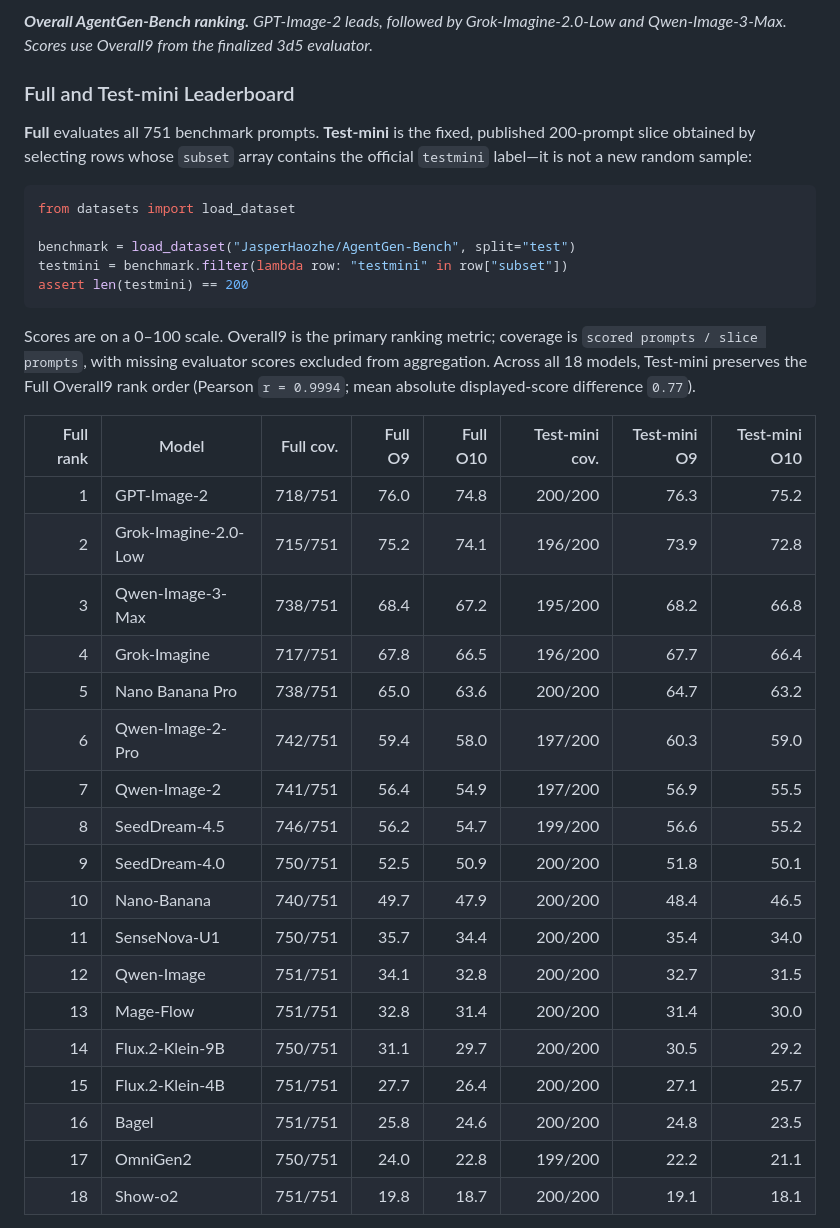
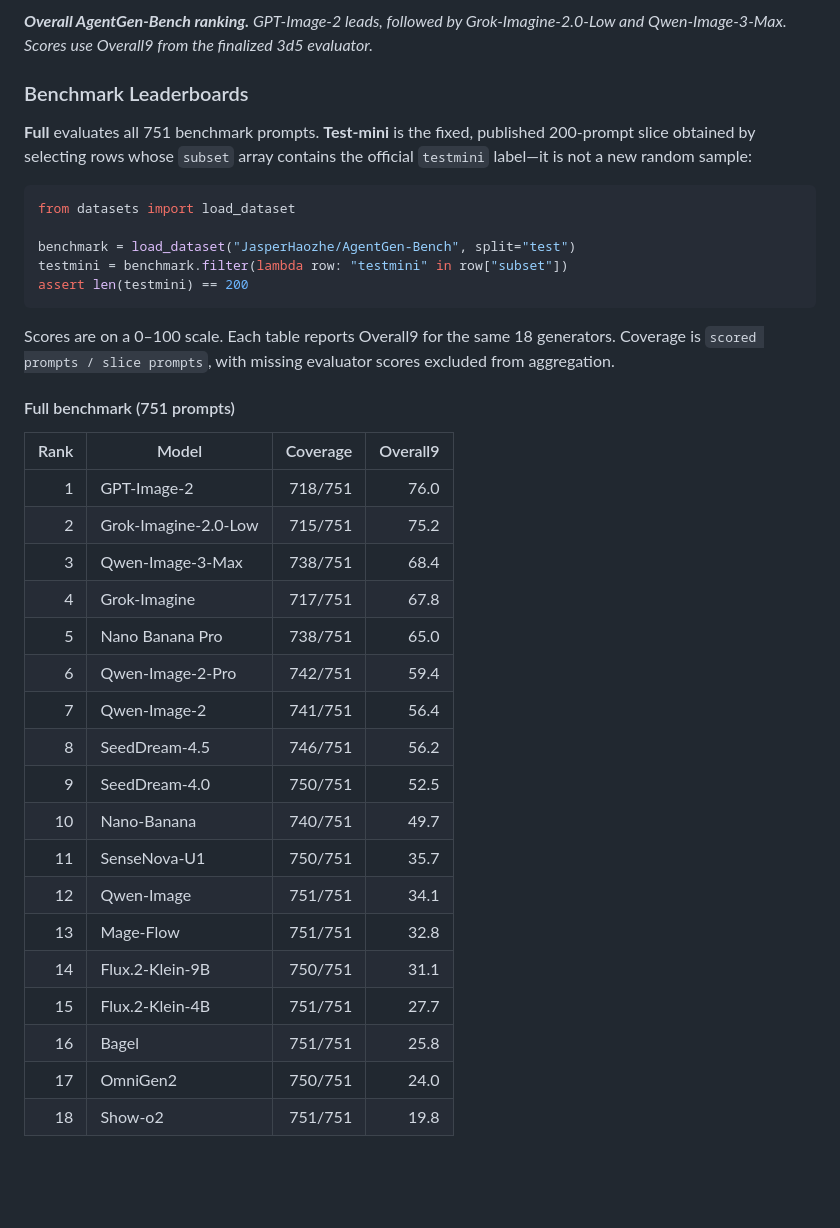
Before and after one commit to HaozheH3/SearchGen, a Markdown page: README.md, the part around one of its changes. GitHub-like rendering; blank space fills up the shorter version.

Commit message:
Separate benchmark slice leaderboards

````diff
--- a/README.md
+++ b/README.md
@@ -91,7 +91,7 @@ To surface it, we built **AgentGen-Bench** (previously named **SearchGen-Bench**
 
 ***Overall AgentGen-Bench ranking.** GPT-Image-2 leads, followed by Grok-Imagine-2.0-Low and Qwen-Image-3-Max. Scores use Overall9 from the finalized 3d5 evaluator.*
 
-### Full and Test-mini Leaderboard
+### Benchmark Leaderboards
 
 **Full** evaluates all 751 benchmark prompts. **Test-mini** is the fixed,
 published 200-prompt slice obtained by selecting rows whose `subset` array
@@ -105,29 +105,30 @@ testmini = benchmark.filter(lambda row: "testmini" in row["subset"])
 assert len(testmini) == 200
 ```
 
-Scores are on a 0–100 scale. Overall9 is the primary ranking metric; coverage
-is `scored prompts / slice prompts`, with missing evaluator scores excluded
-from aggregation. Across all 18 models, Test-mini preserves the Full Overall9
-rank order (Pearson `r = 0.9994`; mean absolute displayed-score difference
-`0.77`).
+Scores are on a 0–100 scale. Each table reports Overall9 for the same 18
+generators. Coverage is `scored prompts / slice prompts`, with missing
+evaluator scores excluded from aggregation.
 
-| Full rank | Model | Full cov. | Full O9 | Full O10 | Test-mini cov. | Test-mini O9 | Test-mini O10 |
-|---:|---|---:|---:|---:|---:|---:|---:|
-| 1 | GPT-Image-2 | 718/751 | 76.0 | 74.8 | 200/200 | 76.3 | 75.2 |
-| 2 | Grok-Imagine-2.0-Low | 715/751 | 75.2 | 74.1 | 196/200 | 73.9 | 72.8 |
-| 3 | Qwen-Image-3-Max | 738/751 | 68.4 | 67.2 | 195/200 | 68.2 | 66.8 |
-| 4 | Grok-Imagine | 717/751 | 67.8 | 66.5 | 196/200 | 67.7 | 66.4 |
-| 5 | Nano Banana Pro | 738/751 | 65.0 | 63.6 | 200/200 | 64.7 | 63.2 |
-| 6 | Qwen-Image-2-Pro | 742/751 | 59.4 | 58.0 | 197/200 | 60.3 | 59.0 |
-| 7 | Qwen-Image-2 | 741/751 | 56.4 | 54.9 | 197/200 | 56.9 | 55.5 |
-| 8 | SeedDream-4.5 | 746/751 | 56.2 | 54.7 | 199/200 | 56.6 | 55.2 |
-| 9 | SeedDream-4.0 | 750/751 | 52.5 | 50.9 | 200/200 | 51.8 | 50.1 |
-| 10 | Nano-Banana | 740/751 | 49.7 | 47.9 | 200/200 | 48.4 | 46.5 |
-| 11 | SenseNova-U1 | 750/751 | 35.7 | 34.4 | 200/200 | 35.4 | 34.0 |
-| 12 | Qwen-Image | 751/751 | 34.1 | 32.8 | 200/200 | 32.7 | 31.5 |
-| 13 | Mage-Flow | 751/751 | 32.8 | 31.4 | 200/200 | 31.4 | 30.0 |
-| 14 | Flux.2-Klein-9B | 750/751 | 31.1 | 29.7 | 200/200 | 30.5 | 29.2 |
-| 15 | Flux.2-Klein-4B | 751/751 | 27.7 | 26.4 | 200/200 | 27.1 | 25.7 |
-| 16 | Bagel | 751/751 | 25.8 | 24.6 | 200/200 | 24.8 | 23.5 |
-| 17 | OmniGen2 | 750/751 | 24.0 | 22.8 | 199/200 | 22.2 | 21.1 |
-| 18 | Show-o2 | 751/751 | 19.8 | 18.7 | 200/200 | 19.1 | 18.1 |
+#### Full benchmark (751 prompts)
+
+| Rank | Model | Coverage | Overall9 |
+|---:|---|---:|---:|
+| 1 | GPT-Image-2 | 718/751 | 76.0 |
+| 2 | Grok-Imagine-2.0-Low | 715/751 | 75.2 |
+| 3 | Qwen-Image-3-Max | 738/751 | 68.4 |
+| 4 | Grok-Imagine | 717/751 | 67.8 |
+| 5 | Nano Banana Pro | 738/751 | 65.0 |
+| 6 | Qwen-Image-2-Pro | 742/751 | 59.4 |
+| 7 | Qwen-Image-2 | 741/751 | 56.4 |
+| 8 | SeedDream-4.5 | 746/751 | 56.2 |
+| 9 | SeedDream-4.0 | 750/751 | 52.5 |
+| 10 | Nano-Banana | 740/751 | 49.7 |
+| 11 | SenseNova-U1 | 750/751 | 35.7 |
+| 12 | Qwen-Image | 751/751 | 34.1 |
+| 13 | Mage-Flow | 751/751 | 32.8 |
+| 14 | Flux.2-Klein-9B | 750/751 | 31.1 |
+| 15 | Flux.2-Klein-4B | 751/751 | 27.7 |
+| 16 | Bagel | 751/751 | 25.8 |
+| 17 | OmniGen2 | 750/751 | 24.0 |
+| 18 | Show-o2 | 751/751 | 19.8 |
+
````
Also changed, not shown: other parts of README.md (+62 -40 lines).
